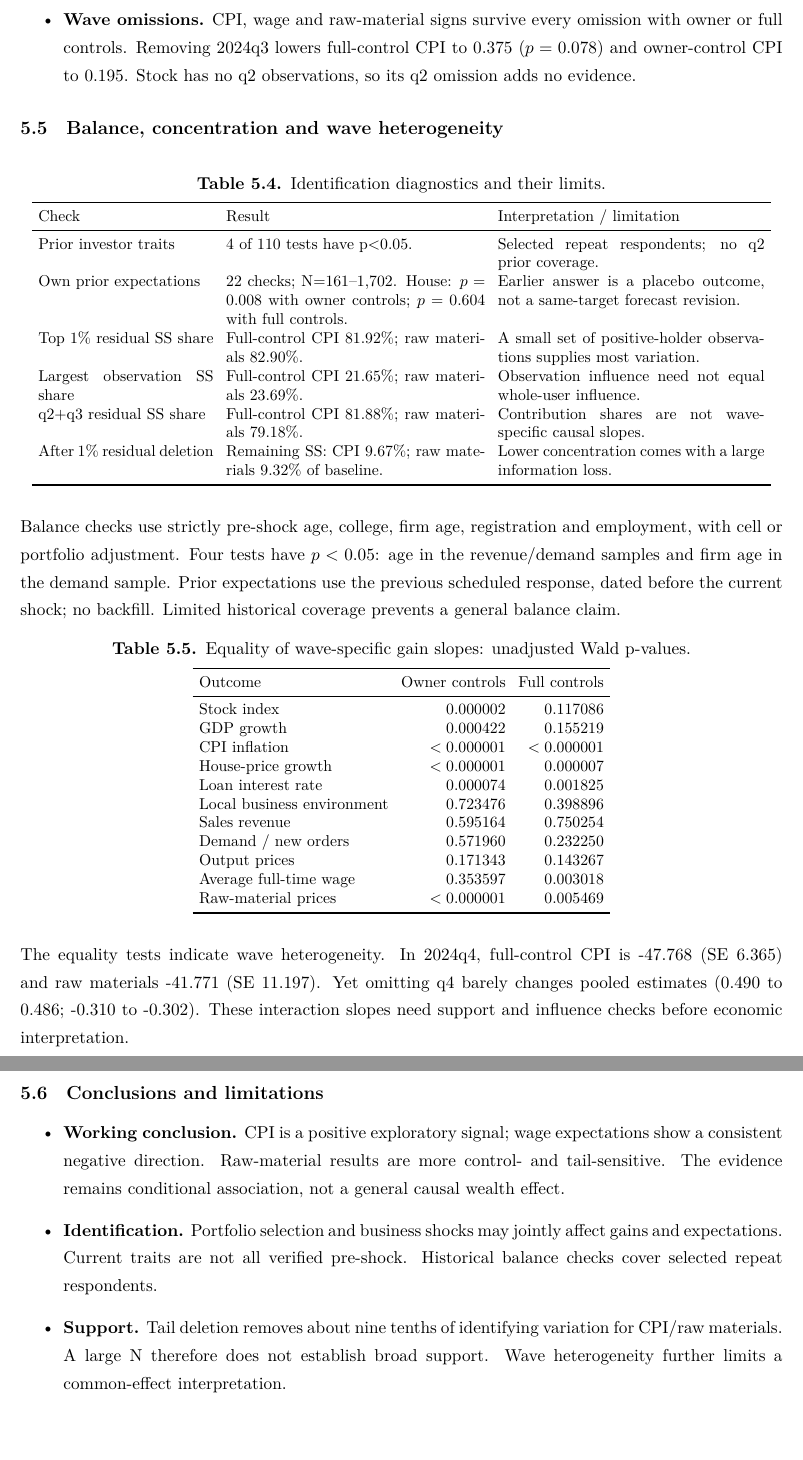
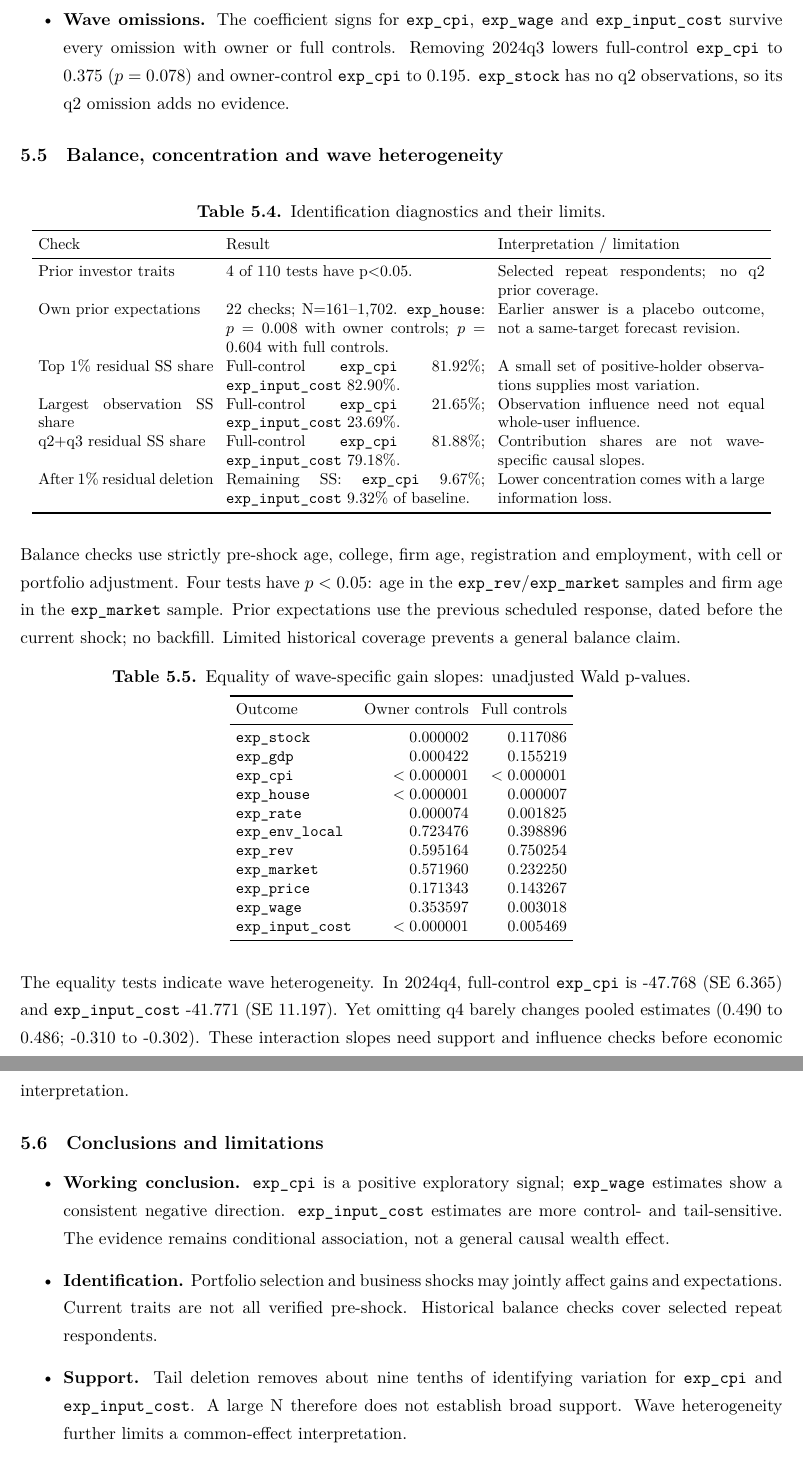
Before and after one commit to CharlieWinple/Expectation-Respond-to-Stock-Shocks, a LaTeX document (docs/notes/Notes_Yanpeng.tex): two parts of pages 34 and 35 of 35, joined at a grey line, cut at the place of the change, the shorter picture padded with empty space. Compiled offline with XeLaTeX.

Commit message:
docs: use outcome codes throughout v19 results and discussion

```diff
--- a/docs/notes/Notes_Yanpeng.tex
+++ b/docs/notes/Notes_Yanpeng.tex
@@ -1711,11 +1711,11 @@ Raw-material prices & $-0.380$ & $-0.263^{*}$ & $-0.302^{*}$ & $-0.356^{**}$ & $
 \noindent\small Capital tails use within-wave initial-amount cutoffs, retaining boundary ties. Residual tails rank squared baseline residual gains; deletion counts use positive holders. Each scenario refits controls and fixed effects while keeping cell assignments and scaling fixed.\normalsize
 
 \begin{itemize}
-\item \textbf{Tail sensitivity.} Full-control CPI remains positive (0.541--0.749), but SE rises to 0.466--0.788 and all $p>0.19$. Owner-control CPI changes sign after the 1\% residual deletion (-0.131, SE 0.687). Full-control raw-material estimates change sign across tail rules; wage estimates remain negative with owner or full controls.
-
-\item \textbf{User influence.} Separately deleting the two highest absolute-score users gives full-control CPI 0.631 ($p=0.002$) and 0.410 ($p=0.033$). Scores depend on the outcome: these are diagnostics, not sample-selection rules. Both deletions retain positive CPI and negative raw-material coefficients.
-
-\item \textbf{Wave omissions.} CPI, wage and raw-material signs survive every omission with owner or full controls. Removing 2024q3 lowers full-control CPI to 0.375 ($p=0.078$) and owner-control CPI to 0.195. Stock has no q2 observations, so its q2 omission adds no evidence.
+\item \textbf{Tail sensitivity.} Full-control \texttt{exp\_cpi} remains positive (0.541--0.749), but SE rises to 0.466--0.788 and all $p>0.19$. Owner-control \texttt{exp\_cpi} changes sign after the 1\% residual deletion (-0.131, SE 0.687). Full-control \texttt{exp\_input\_cost} estimates change sign across tail rules; \texttt{exp\_wage} estimates remain negative with owner or full controls.
+
+\item \textbf{User influence.} Separately deleting the two highest absolute-score users gives full-control \texttt{exp\_cpi} 0.631 ($p=0.002$) and 0.410 ($p=0.033$). Scores depend on the outcome: these are diagnostics, not sample-selection rules. Both deletions retain positive \texttt{exp\_cpi} and negative \texttt{exp\_input\_cost}.
+
+\item \textbf{Wave omissions.} The coefficient signs for \texttt{exp\_cpi}, \texttt{exp\_wage} and \texttt{exp\_input\_cost} survive every omission with owner or full controls. Removing 2024q3 lowers full-control \texttt{exp\_cpi} to 0.375 ($p=0.078$) and owner-control \texttt{exp\_cpi} to 0.195. \texttt{exp\_stock} has no q2 observations, so its q2 omission adds no evidence.
 \end{itemize}
 
 \subsection{Balance, concentration and wave heterogeneity}
@@ -1729,15 +1729,15 @@ Raw-material prices & $-0.380$ & $-0.263^{*}$ & $-0.302^{*}$ & $-0.356^{**}$ & $
 Check & Result & Interpretation / limitation \\
 \midrule
 Prior investor traits & 4 of 110 tests have p<0.05. & Selected repeat respondents; no q2 prior coverage. \\
-Own prior expectations & 22 checks; N=161--1,702. House: $p=0.008$ with owner controls; $p=0.604$ with full controls. & Earlier answer is a placebo outcome, not a same-target forecast revision. \\
-Top 1\% residual SS share & Full-control CPI 81.92\%; raw materials 82.90\%. & A small set of positive-holder observations supplies most variation. \\
-Largest observation SS share & Full-control CPI 21.65\%; raw materials 23.69\%. & Observation influence need not equal whole-user influence. \\
-q2+q3 residual SS share & Full-control CPI 81.88\%; raw materials 79.18\%. & Contribution shares are not wave-specific causal slopes. \\
-After 1\% residual deletion & Remaining SS: CPI 9.67\%; raw materials 9.32\% of baseline. & Lower concentration comes with a large information loss. \\
-\bottomrule
-\end{tabular}
-\end{table}
-\noindent Balance checks use strictly pre-shock age, college, firm age, registration and employment, with cell or portfolio adjustment. Four tests have $p<0.05$: age in the revenue/demand samples and firm age in the demand sample. Prior expectations use the previous scheduled response, dated before the current shock; no backfill. Limited historical coverage prevents a general balance claim.
+Own prior expectations & 22 checks; N=161--1,702. \texttt{exp\_house}: $p=0.008$ with owner controls; $p=0.604$ with full controls. & Earlier answer is a placebo outcome, not a same-target forecast revision. \\
+Top 1\% residual SS share & Full-control \texttt{exp\_cpi} 81.92\%; \texttt{exp\_input\_cost} 82.90\%. & A small set of positive-holder observations supplies most variation. \\
+Largest observation SS share & Full-control \texttt{exp\_cpi} 21.65\%; \texttt{exp\_input\_cost} 23.69\%. & Observation influence need not equal whole-user influence. \\
+q2+q3 residual SS share & Full-control \texttt{exp\_cpi} 81.88\%; \texttt{exp\_input\_cost} 79.18\%. & Contribution shares are not wave-specific causal slopes. \\
+After 1\% residual deletion & Remaining SS: \texttt{exp\_cpi} 9.67\%; \texttt{exp\_input\_cost} 9.32\% of baseline. & Lower concentration comes with a large information loss. \\
+\bottomrule
+\end{tabular}
+\end{table}
+\noindent Balance checks use strictly pre-shock age, college, firm age, registration and employment, with cell or portfolio adjustment. Four tests have $p<0.05$: age in the \texttt{exp\_rev}/\texttt{exp\_market} samples and firm age in the \texttt{exp\_market} sample. Prior expectations use the previous scheduled response, dated before the current shock; no backfill. Limited historical coverage prevents a general balance claim.
 
 \begin{table}[H]
 \centering
@@ -1748,27 +1748,27 @@ After 1\% residual deletion & Remaining SS: CPI 9.67\%; raw materials 9.32\% of
 \toprule
 Outcome & Owner controls & Full controls \\
 \midrule
-Stock index & 0.000002 & 0.117086 \\
-GDP growth & 0.000422 & 0.155219 \\
-CPI inflation & $<0.000001$ & $<0.000001$ \\
-House-price growth & $<0.000001$ & 0.000007 \\
-Loan interest rate & 0.000074 & 0.001825 \\
-Local business environment & 0.723476 & 0.398896 \\
-Sales revenue & 0.595164 & 0.750254 \\
-Demand / new orders & 0.571960 & 0.232250 \\
-Output prices & 0.171343 & 0.143267 \\
-Average full-time wage & 0.353597 & 0.003018 \\
-Raw-material prices & $<0.000001$ & 0.005469 \\
-\bottomrule
-\end{tabular}
-\end{table}
-\noindent The equality tests indicate wave heterogeneity. In 2024q4, full-control CPI is -47.768 (SE 6.365) and raw materials -41.771 (SE 11.197). Yet omitting q4 barely changes pooled estimates (0.490 to 0.486; -0.310 to -0.302). These interaction slopes need support and influence checks before economic interpretation.
+\texttt{exp\_stock} & 0.000002 & 0.117086 \\
+\texttt{exp\_gdp} & 0.000422 & 0.155219 \\
+\texttt{exp\_cpi} & $<0.000001$ & $<0.000001$ \\
+\texttt{exp\_house} & $<0.000001$ & 0.000007 \\
+\texttt{exp\_rate} & 0.000074 & 0.001825 \\
+\texttt{exp\_env\_local} & 0.723476 & 0.398896 \\
+\texttt{exp\_rev} & 0.595164 & 0.750254 \\
+\texttt{exp\_market} & 0.571960 & 0.232250 \\
+\texttt{exp\_price} & 0.171343 & 0.143267 \\
+\texttt{exp\_wage} & 0.353597 & 0.003018 \\
+\texttt{exp\_input\_cost} & $<0.000001$ & 0.005469 \\
+\bottomrule
+\end{tabular}
+\end{table}
+\noindent The equality tests indicate wave heterogeneity. In 2024q4, full-control \texttt{exp\_cpi} is -47.768 (SE 6.365) and \texttt{exp\_input\_cost} -41.771 (SE 11.197). Yet omitting q4 barely changes pooled estimates (0.490 to 0.486; -0.310 to -0.302). These interaction slopes need support and influence checks before economic interpretation.
 
 \subsection{Conclusions and limitations}
 \begin{itemize}
-\item \textbf{Working conclusion.} CPI is a positive exploratory signal; wage expectations show a consistent negative direction. Raw-material results are more control- and tail-sensitive. The evidence remains conditional association, not a general causal wealth effect.
+\item \textbf{Working conclusion.} \texttt{exp\_cpi} is a positive exploratory signal; \texttt{exp\_wage} estimates show a consistent negative direction. \texttt{exp\_input\_cost} estimates are more control- and tail-sensitive. The evidence remains conditional association, not a general causal wealth effect.
 \item \textbf{Identification.} Portfolio selection and business shocks may jointly affect gains and expectations. Current traits are not all verified pre-shock. Historical balance checks cover selected repeat respondents.
-\item \textbf{Support.} Tail deletion removes about nine tenths of identifying variation for CPI/raw materials. A large N therefore does not establish broad support. Wave heterogeneity further limits a common-effect interpretation.
+\item \textbf{Support.} Tail deletion removes about nine tenths of identifying variation for \texttt{exp\_cpi} and \texttt{exp\_input\_cost}. A large N therefore does not establish broad support. Wave heterogeneity further limits a common-effect interpretation.
 \item \textbf{Measurement and inference.} Interval coding and inapplicable answers affect outcomes and coverage. NAV-price changes may differ from total returns. Unmatched holdings need not imply zero wealth, and user clustering leaves common-fund dependence unresolved.
 \item \textbf{Next checks.} Audit answer mappings and q4 residual support; consider strictly pre-shock business-scale/profitability balance. Operating-cost and employment expectations are possible extensions after coding checks.
 \end{itemize}
```
Also changed, not shown: docs/notes/Notes_Yanpeng.pdf, docs/notes/Notes_Yanpeng.tex (46 more changed lines).
